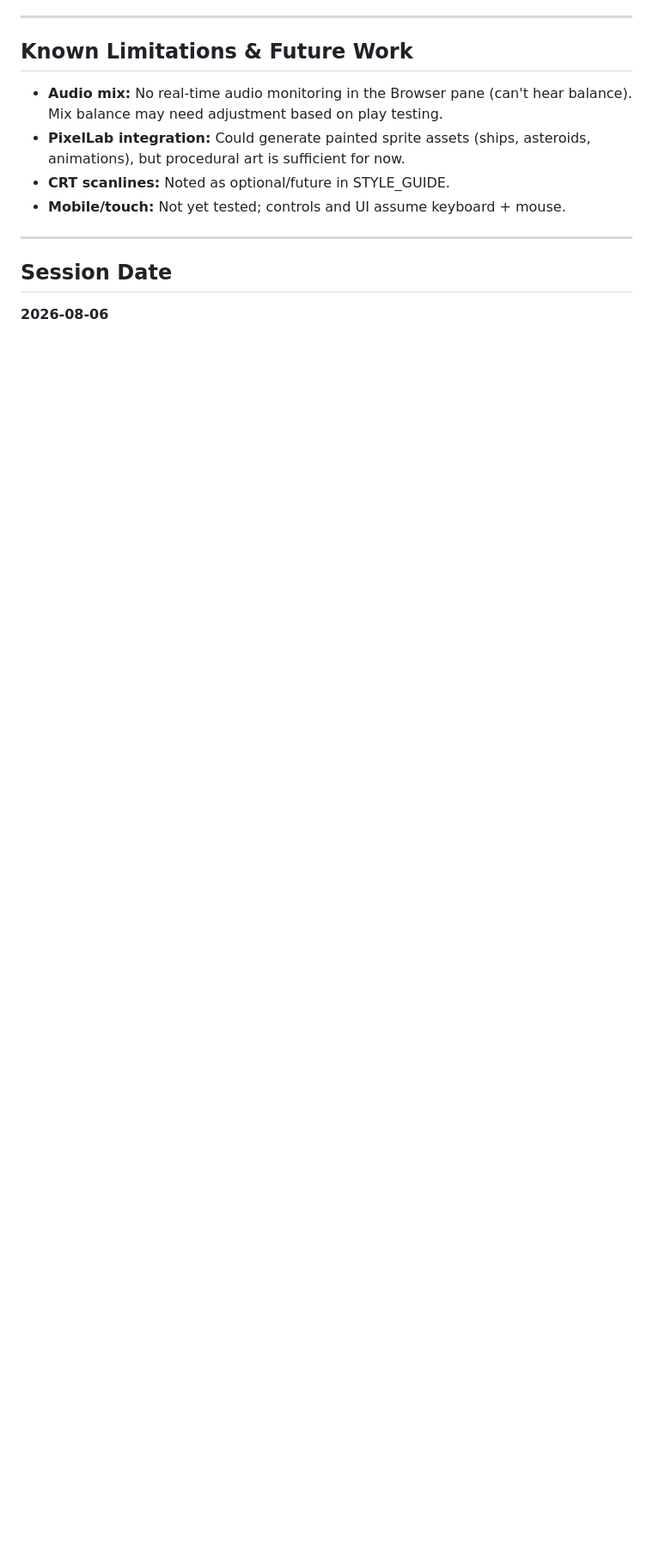
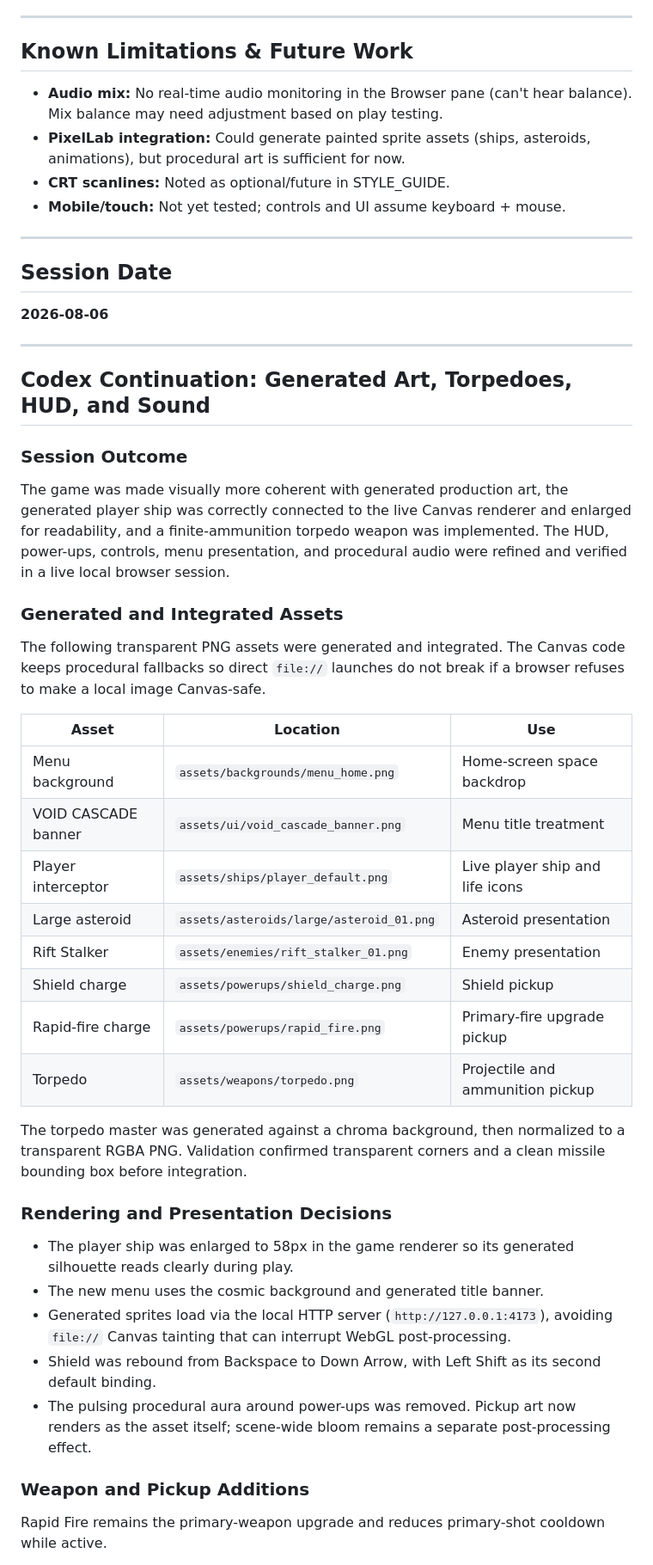
Before and after one commit to SarutobiSasuke8/void-cascade, a Markdown page: Session Logs/2026-08-06-session-log-visual-overhaul-audio-gameplay.md, the part around one of its changes. Shown at 86% size. Rendered like a GitHub page; blank space fills up the shorter version.

Commit message:
Append Codex continuation notes to session log
Co-Authored-By: Claude Sonnet 5 <noreply@anthropic.com>

```diff
--- a/Session Logs/2026-08-06-session-log-visual-overhaul-audio-gameplay.md
+++ b/Session Logs/2026-08-06-session-log-visual-overhaul-audio-gameplay.md
@@ -256,3 +256,40 @@ All pushed to `main` on GitHub: https://github.com/SarutobiSasuke8/void-cascade
 
 **2026-08-06**
 
+---
+
+## Codex Continuation: Generated Art, Torpedoes, HUD, and Sound
+
+### Session Outcome
+
+The game was made visually more coherent with generated production art, the generated player ship was correctly connected to the live Canvas renderer and enlarged for readability, and a finite-ammunition torpedo weapon was implemented. The HUD, power-ups, controls, menu presentation, and procedural audio were refined and verified in a live local browser session.
+
+### Generated and Integrated Assets
+
+The following transparent PNG assets were generated and integrated. The Canvas code keeps procedural fallbacks so direct `file://` launches do not break if a browser refuses to make a local image Canvas-safe.
+
+| Asset | Location | Use |
+|---|---|---|
+| Menu background | `assets/backgrounds/menu_home.png` | Home-screen space backdrop |
+| VOID CASCADE banner | `assets/ui/void_cascade_banner.png` | Menu title treatment |
+| Player interceptor | `assets/ships/player_default.png` | Live player ship and life icons |
+| Large asteroid | `assets/asteroids/large/asteroid_01.png` | Asteroid presentation |
+| Rift Stalker | `assets/enemies/rift_stalker_01.png` | Enemy presentation |
+| Shield charge | `assets/powerups/shield_charge.png` | Shield pickup |
+| Rapid-fire charge | `assets/powerups/rapid_fire.png` | Primary-fire upgrade pickup |
+| Torpedo | `assets/weapons/torpedo.png` | Projectile and ammunition pickup |
+
+The torpedo master was generated against a chroma background, then normalized to a transparent RGBA PNG. Validation confirmed transparent corners and a clean missile bounding box before integration.
+
+### Rendering and Presentation Decisions
+
+- The player ship was enlarged to 58px in the game renderer so its generated silhouette reads clearly during play.
+- The new menu uses the cosmic background and generated title banner.
+- Generated sprites load via the local HTTP server (`http://127.0.0.1:4173`), avoiding `file://` Canvas tainting that can interrupt WebGL post-processing.
+- Shield was rebound from Backspace to Down Arrow, with Left Shift as its second default binding.
+- The pulsing procedural aura around power-ups was removed. Pickup art now renders as the asset itself; scene-wide bloom remains a separate post-processing effect.
+
+### Weapon and Pickup Additions
+
+Rapid Fire remains the primary-weapon upgrade and reduces primary-shot cooldown while active.
+
```
Also changed, not shown: other parts of Session Logs/2026-08-06-session-log-visual-overhaul-audio-gameplay.md (+47 -0 lines).
